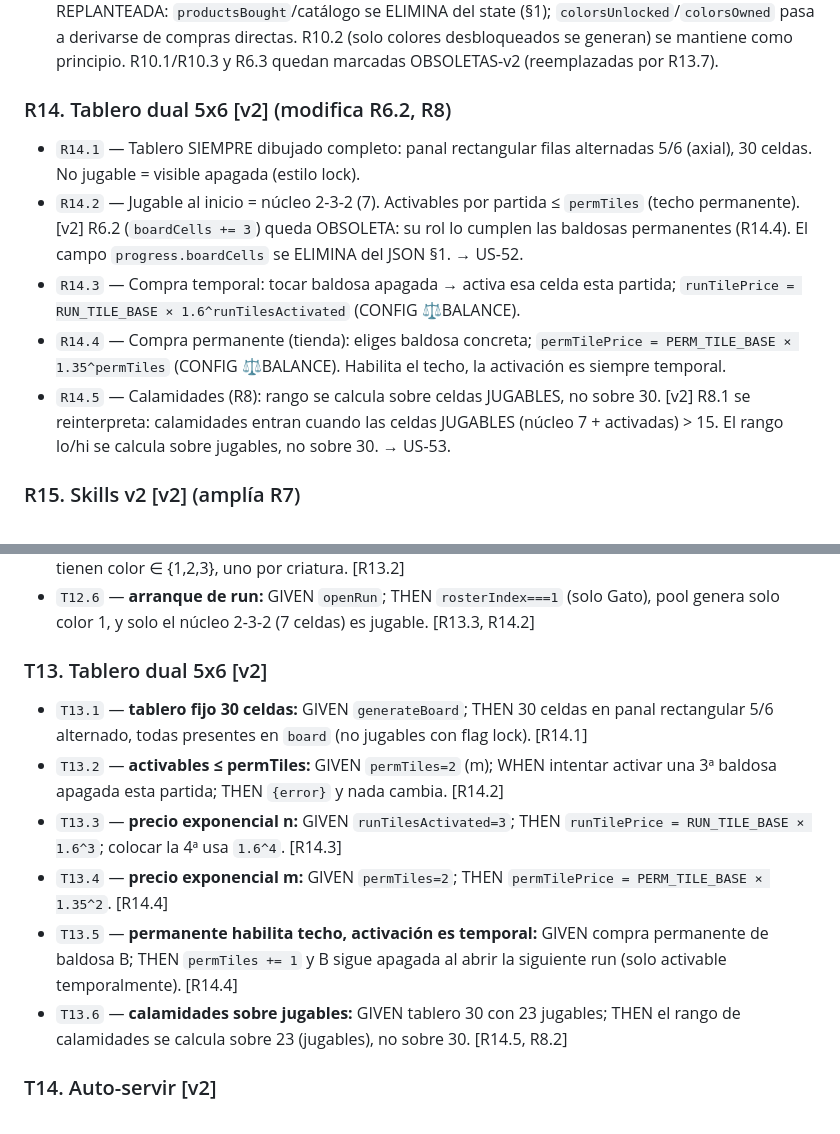
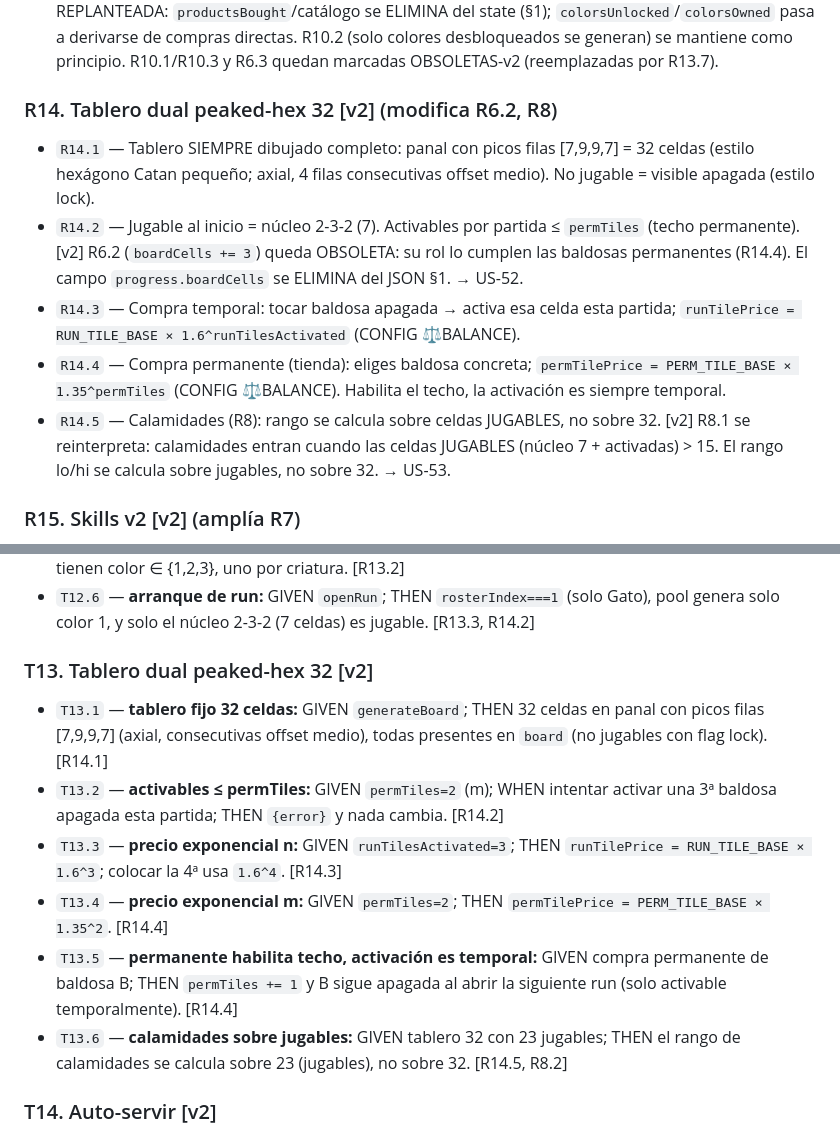
Before and after one commit to juliangdeveloper/cozy-cat-cafe, a Markdown page: RULES.md, 2 parts joined by grey strips. Drawn GitHub-style.

Commit message:
docs(rules): R14.1 board peaked-hex 32 (7,9,9,7)
v2-shape: R14.1 'panal rectangular 5/6, 30 celdas' -> 'panal con picos filas [7,9,9,7] = 32 celdas (estilo hexagono Catan pequeno)'. Consistencia: T13.1/T13.6/R14.5 y heading R14/T13 (5x6 -> peaked-hex 32); DESIGN_DECISIONS 'panal 5x6 = 30' -> '32 (7,9,9,7)'.

```diff
--- a/RULES.md
+++ b/RULES.md
@@ -240,12 +240,12 @@ export { createGame, CONFIG,
 - `R13.6` — Victoria = servir a TODAS las criaturas llegadas. R2.2/R2.4 sin cambio.
 - `R13.7` — Colores: 10 máx, 4 de inicio. Compra DIRECTA en tienda: `buyColor` desbloquea el siguiente color del roster; precio `COLOR_PRICE(n) = COLOR_PRICE_BASE * (n-3)` CONFIG ⚖BALANCE. R10 queda REPLANTEADA: `productsBought`/catálogo se ELIMINA del state (§1); `colorsUnlocked`/`colorsOwned` pasa a derivarse de compras directas. R10.2 (solo colores desbloqueados se generan) se mantiene como principio. R10.1/R10.3 y R6.3 quedan marcadas OBSOLETAS-v2 (reemplazadas por R13.7).
 
-### R14. Tablero dual 5x6 [v2] (modifica R6.2, R8)
-- `R14.1` — Tablero SIEMPRE dibujado completo: panal rectangular filas alternadas 5/6 (axial), 30 celdas. No jugable = visible apagada (estilo lock).
+### R14. Tablero dual peaked-hex 32 [v2] (modifica R6.2, R8)
+- `R14.1` — Tablero SIEMPRE dibujado completo: panal con picos filas [7,9,9,7] = 32 celdas (estilo hexágono Catan pequeño; axial, 4 filas consecutivas offset medio). No jugable = visible apagada (estilo lock).
 - `R14.2` — Jugable al inicio = núcleo 2-3-2 (7). Activables por partida ≤ `permTiles` (techo permanente). [v2] R6.2 (`boardCells += 3`) queda OBSOLETA: su rol lo cumplen las baldosas permanentes (R14.4). El campo `progress.boardCells` se ELIMINA del JSON §1. → US-52.
 - `R14.3` — Compra temporal: tocar baldosa apagada → activa esa celda esta partida; `runTilePrice = RUN_TILE_BASE × 1.6^runTilesActivated` (CONFIG ⚖BALANCE).
 - `R14.4` — Compra permanente (tienda): eliges baldosa concreta; `permTilePrice = PERM_TILE_BASE × 1.35^permTiles` (CONFIG ⚖BALANCE). Habilita el techo, la activación es siempre temporal.
-- `R14.5` — Calamidades (R8): rango se calcula sobre celdas JUGABLES, no sobre 30. [v2] R8.1 se reinterpreta: calamidades entran cuando las celdas JUGABLES (núcleo 7 + activadas) > 15. El rango lo/hi se calcula sobre jugables, no sobre 30. → US-53.
+- `R14.5` — Calamidades (R8): rango se calcula sobre celdas JUGABLES, no sobre 32. [v2] R8.1 se reinterpreta: calamidades entran cuando las celdas JUGABLES (núcleo 7 + activadas) > 15. El rango lo/hi se calcula sobre jugables, no sobre 32. → US-53.
 
 ### R15. Skills v2 [v2] (amplía R7)
 - `R15.1` — Catálogo: destroyPile="Saltar a la barra", swapPiles="Mesero ágil", refreshPool="Envío de la cocina", serveManual="Modo mesero" (toggle autoServe, sin usos), previewPool="Pizarra de tiza" (levels 0-3: muestra próximas 1/2/3 tandas del pool; se sube recomprando; unlock cafeLevel 2 ⚖BALANCE). [v2] R7.4 se reescribe: cada skill declara su MODELO — 'uses' (destroyPile/swapPiles/refreshPool: se reponen al reabrir, R7.4 original aplica solo a ellos), 'toggle' (serveManual: owned bool + autoServe bool, sin usos), 'levels' (previewPool: level 0..3, subir = recomprar, sin usos).
@@ -352,13 +352,13 @@ const pay = (q, m=0) => Math.round(5 * q ** (1.25 + 0.05*m));
 - `T12.5` — **cada criatura pide solo su color:** GIVEN roster de 3 criaturas; THEN los pedidos generados tienen color ∈ {1,2,3}, uno por criatura. [R13.2]
 - `T12.6` — **arranque de run:** GIVEN `openRun`; THEN `rosterIndex===1` (solo Gato), pool genera solo color 1, y solo el núcleo 2-3-2 (7 celdas) es jugable. [R13.3, R14.2]
 
-### T13. Tablero dual 5x6 [v2]
-- `T13.1` — **tablero fijo 30 celdas:** GIVEN `generateBoard`; THEN 30 celdas en panal rectangular 5/6 alternado, todas presentes en `board` (no jugables con flag lock). [R14.1]
+### T13. Tablero dual peaked-hex 32 [v2]
+- `T13.1` — **tablero fijo 32 celdas:** GIVEN `generateBoard`; THEN 32 celdas en panal con picos filas [7,9,9,7] (axial, consecutivas offset medio), todas presentes en `board` (no jugables con flag lock). [R14.1]
 - `T13.2` — **activables ≤ permTiles:** GIVEN `permTiles=2` (m); WHEN intentar activar una 3ª baldosa apagada esta partida; THEN `{error}` y nada cambia. [R14.2]
 - `T13.3` — **precio exponencial n:** GIVEN `runTilesActivated=3`; THEN `runTilePrice = RUN_TILE_BASE × 1.6^3`; colocar la 4ª usa `1.6^4`. [R14.3]
 - `T13.4` — **precio exponencial m:** GIVEN `permTiles=2`; THEN `permTilePrice = PERM_TILE_BASE × 1.35^2`. [R14.4]
 - `T13.5` — **permanente habilita techo, activación es temporal:** GIVEN compra permanente de baldosa B; THEN `permTiles += 1` y B sigue apagada al abrir la siguiente run (solo activable temporalmente). [R14.4]
-- `T13.6` — **calamidades sobre jugables:** GIVEN tablero 30 con 23 jugables; THEN el rango de calamidades se calcula sobre 23 (jugables), no sobre 30. [R14.5, R8.2]
+- `T13.6` — **calamidades sobre jugables:** GIVEN tablero 32 con 23 jugables; THEN el rango de calamidades se calcula sobre 23 (jugables), no sobre 32. [R14.5, R8.2]
 
 ### T14. Auto-servir [v2]
 - `T14.1` — **consume qty exacta, excedente queda:** GIVEN pedido {color:2, qty:3} y tope [2,2,2,2]; WHEN auto-servir; THEN se consumen 3 fichas, el tope queda [2], `pay(order)` cobrado. [R15.2]
```
Also changed, not shown: DESIGN_DECISIONS.md (+1 -1 lines).
